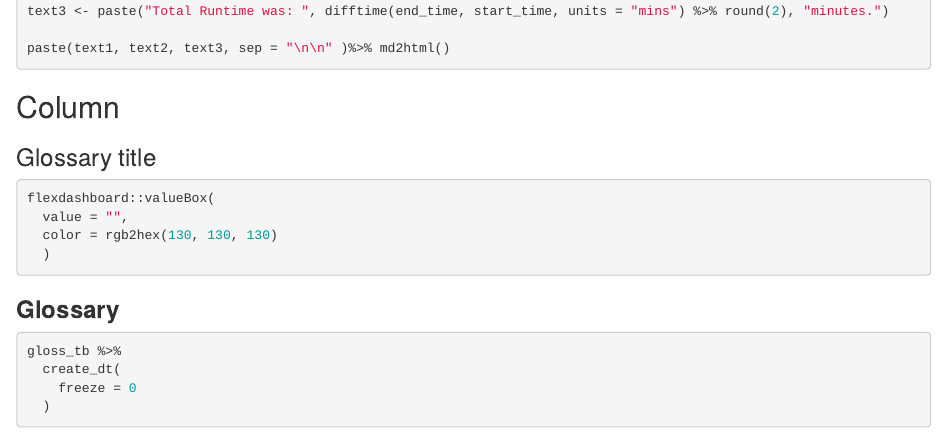
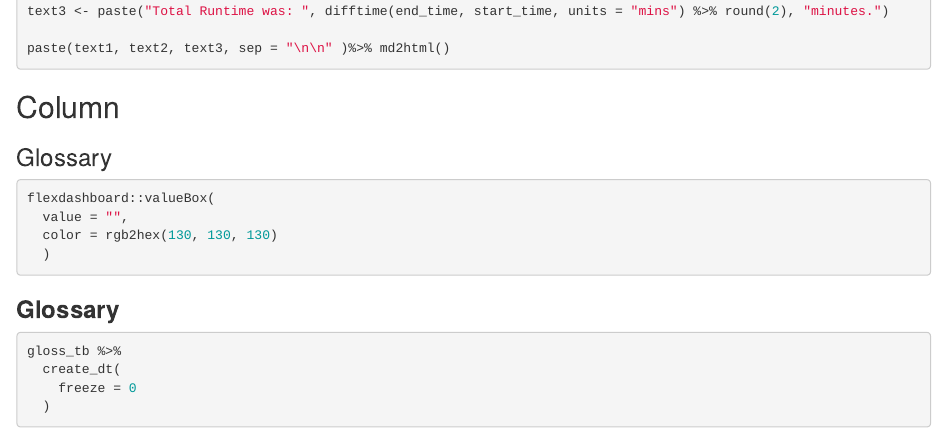
Before and after one commit to microsoft/wpa, an R Markdown document (inst/rmd_template/wellbeing/db_notes.Rmd): the page in a window 1100 px wide, from 460 px down. Rendered offline with R 4.5, knitr and Pandoc, with nearby package versions; the code chunks are not run, so their results and figures are left out.

Commit message:
chore: change section title

````diff
--- a/inst/rmd_template/wellbeing/db_notes.Rmd
+++ b/inst/rmd_template/wellbeing/db_notes.Rmd
@@ -38,7 +38,7 @@ paste(text1, text2, text3, sep = "\n\n" )%>% md2html()
 Column {data-width=80%}
 -----------------------------------------------------------------------
 
-### Glossary title
+### Glossary
 
 ```{r}
 flexdashboard::valueBox(
````
